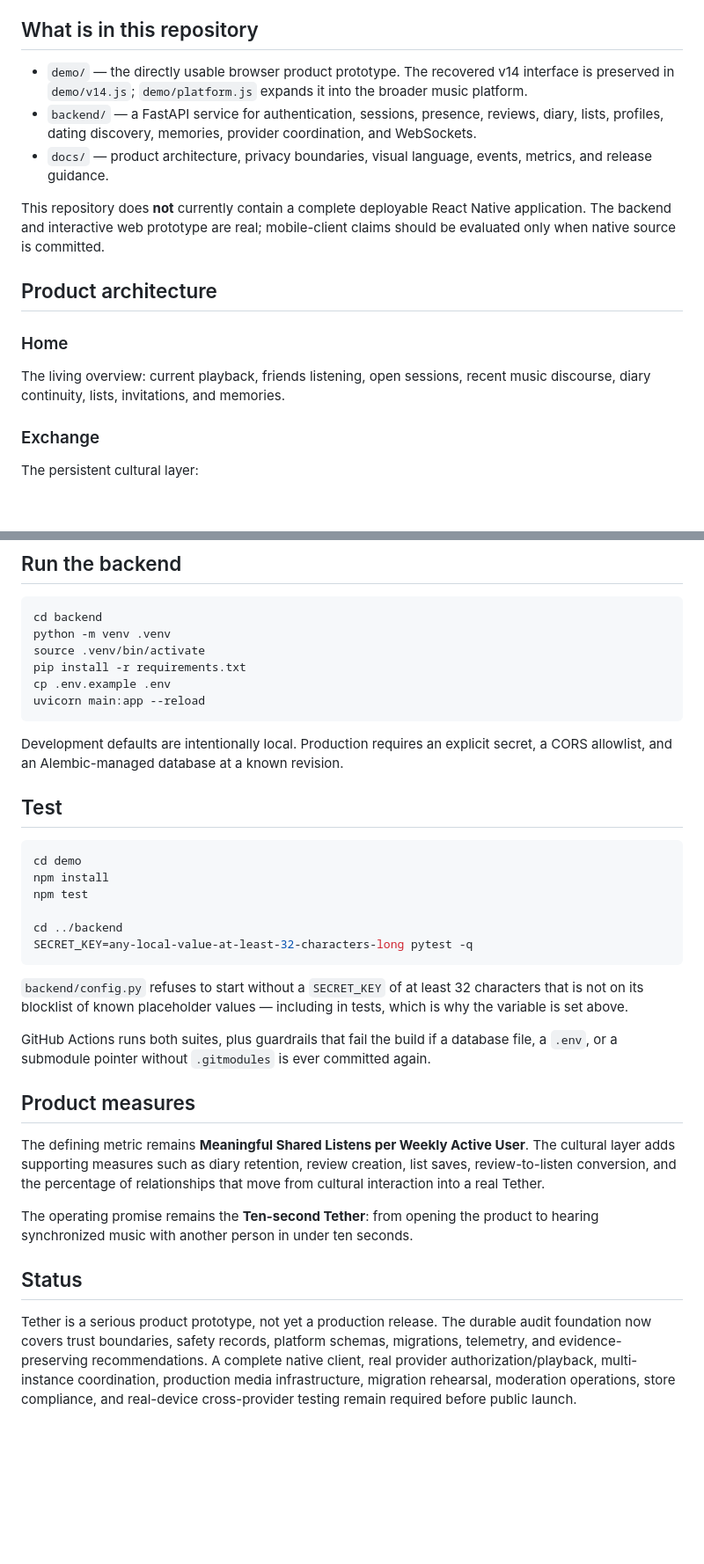
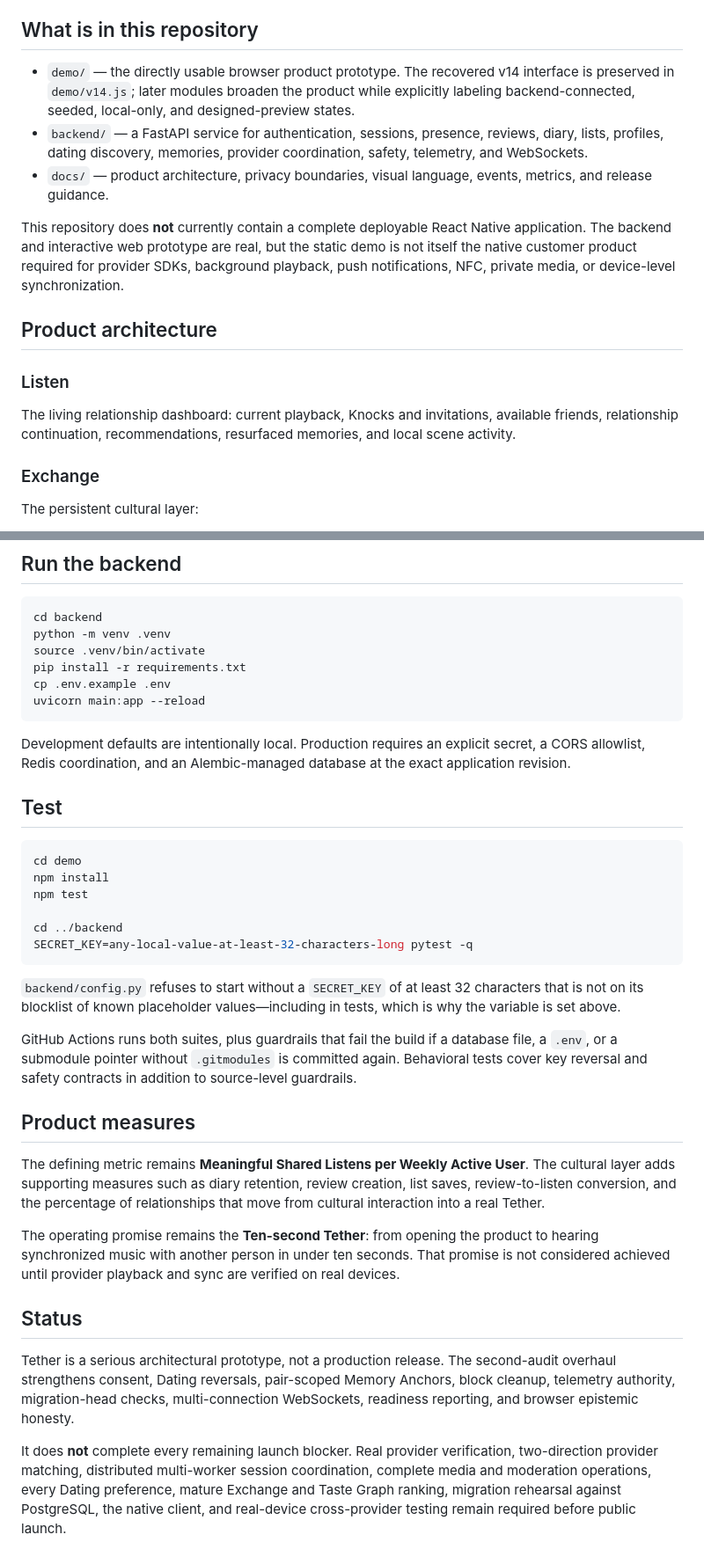
Before and after one commit to DMDTague/tether, a Markdown page: README.md, 2 parts joined by grey strips. Shown at 88% size. GitHub-like rendering; blank space fills up the shorter version.

````diff
--- a/README.md
+++ b/README.md
@@ -6,17 +6,17 @@ Tether combines a Letterboxd-like cultural layer for music with real-time shared
 
 ## What is in this repository
 
-- `demo/` — the directly usable browser product prototype. The recovered v14 interface is preserved in `demo/v14.js`; `demo/platform.js` expands it into the broader music platform.
-- `backend/` — a FastAPI service for authentication, sessions, presence, reviews, diary, lists, profiles, dating discovery, memories, provider coordination, and WebSockets.
+- `demo/` — the directly usable browser product prototype. The recovered v14 interface is preserved in `demo/v14.js`; later modules broaden the product while explicitly labeling backend-connected, seeded, local-only, and designed-preview states.
+- `backend/` — a FastAPI service for authentication, sessions, presence, reviews, diary, lists, profiles, dating discovery, memories, provider coordination, safety, telemetry, and WebSockets.
 - `docs/` — product architecture, privacy boundaries, visual language, events, metrics, and release guidance.
 
-This repository does **not** currently contain a complete deployable React Native application. The backend and interactive web prototype are real; mobile-client claims should be evaluated only when native source is committed.
+This repository does **not** currently contain a complete deployable React Native application. The backend and interactive web prototype are real, but the static demo is not itself the native customer product required for provider SDKs, background playback, push notifications, NFC, private media, or device-level synchronization.
 
 ## Product architecture
 
-### Home
+### Listen
 
-The living overview: current playback, friends listening, open sessions, recent music discourse, diary continuity, lists, invitations, and memories.
+The living relationship dashboard: current playback, Knocks and invitations, available friends, relationship continuation, recommendations, resurfaced memories, and local scene activity.
 
 ### Exchange
 
@@ -108,7 +115,7 @@ cp .env.example .env
 uvicorn main:app --reload
 ```
 
-Development defaults are intentionally local. Production requires an explicit secret, a CORS allowlist, and an Alembic-managed database at a known revision.
+Development defaults are intentionally local. Production requires an explicit secret, a CORS allowlist, Redis coordination, and an Alembic-managed database at the exact application revision.
 
 ## Test
 
@@ -121,20 +128,18 @@ cd ../backend
 SECRET_KEY=any-local-value-at-least-32-characters-long pytest -q
 ```
 
-`backend/config.py` refuses to start without a `SECRET_KEY` of at least 32
-characters that is not on its blocklist of known placeholder values — including
-in tests, which is why the variable is set above.
+`backend/config.py` refuses to start without a `SECRET_KEY` of at least 32 characters that is not on its blocklist of known placeholder values—including in tests, which is why the variable is set above.
 
-GitHub Actions runs both suites, plus guardrails that fail the build if a
-database file, a `.env`, or a submodule pointer without `.gitmodules` is ever
-committed again.
+GitHub Actions runs both suites, plus guardrails that fail the build if a database file, a `.env`, or a submodule pointer without `.gitmodules` is committed again. Behavioral tests cover key reversal and safety contracts in addition to source-level guardrails.
 
 ## Product measures
 
 The defining metric remains **Meaningful Shared Listens per Weekly Active User**. The cultural layer adds supporting measures such as diary retention, review creation, list saves, review-to-listen conversion, and the percentage of relationships that move from cultural interaction into a real Tether.
 
-The operating promise remains the **Ten-second Tether**: from opening the product to hearing synchronized music with another person in under ten seconds.
+The operating promise remains the **Ten-second Tether**: from opening the product to hearing synchronized music with another person in under ten seconds. That promise is not considered achieved until provider playback and sync are verified on real devices.
 
 ## Status
 
-Tether is a serious product prototype, not yet a production release. The durable audit foundation now covers trust boundaries, safety records, platform schemas, migrations, telemetry, and evidence-preserving recommendations. A complete native client, real provider authorization/playback, multi-instance coordination, production media infrastructure, migration rehearsal, moderation operations, store compliance, and real-device cross-provider testing remain required before public launch.
+Tether is a serious architectural prototype, not a production release. The second-audit overhaul strengthens consent, Dating reversals, pair-scoped Memory Anchors, block cleanup, telemetry authority, migration-head checks, multi-connection WebSockets, readiness reporting, and browser epistemic honesty.
+
+It does **not** complete every remaining launch blocker. Real provider verification, two-direction provider matching, distributed multi-worker session coordination, complete media and moderation operations, every Dating preference, mature Exchange and Taste Graph ranking, migration rehearsal against PostgreSQL, the native client, and real-device cross-provider testing remain required before public launch.
````
Also changed, not shown: other parts of README.md (+29 -22 lines).
